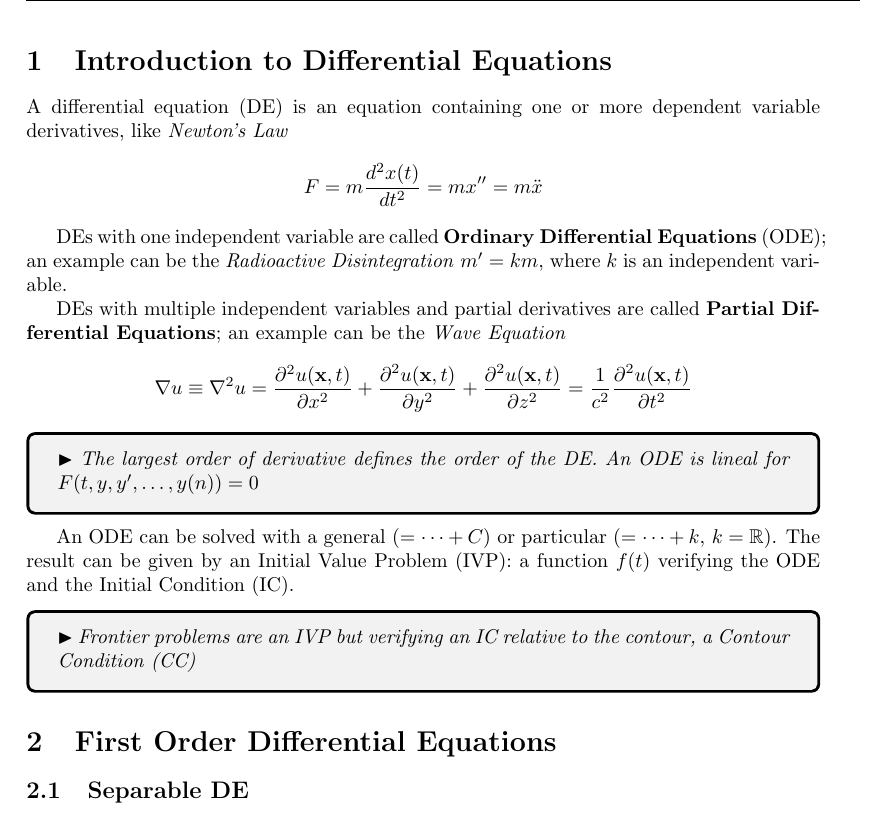
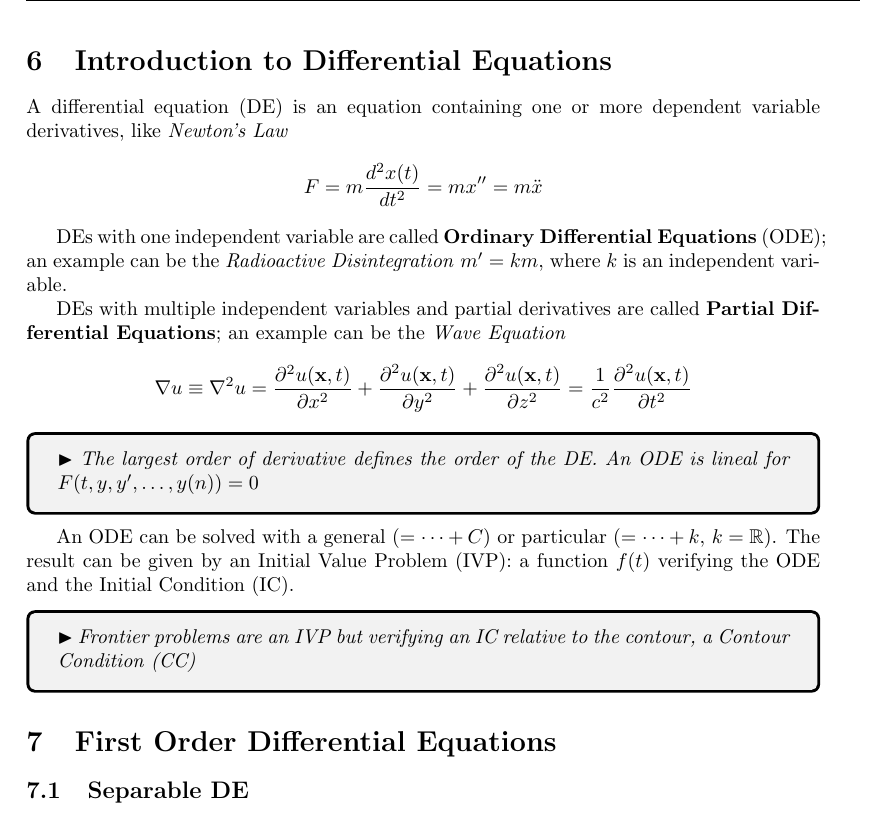
Before and after one commit to msanlli/mat2-2, a LaTeX document (master.tex): part of page 2 of 4, cut so that both start at the same text. Compiled offline with pdfLaTeX.

Commit message:
2024-04-22/3

```diff
--- a/master.tex
+++ b/master.tex
@@ -20,6 +20,7 @@
 \newpage
 \restoregeometry
 \pagestyle{fancy}
+\setcounter{section}{5}
 
 \section{Introduction to Differential Equations}
 
```
